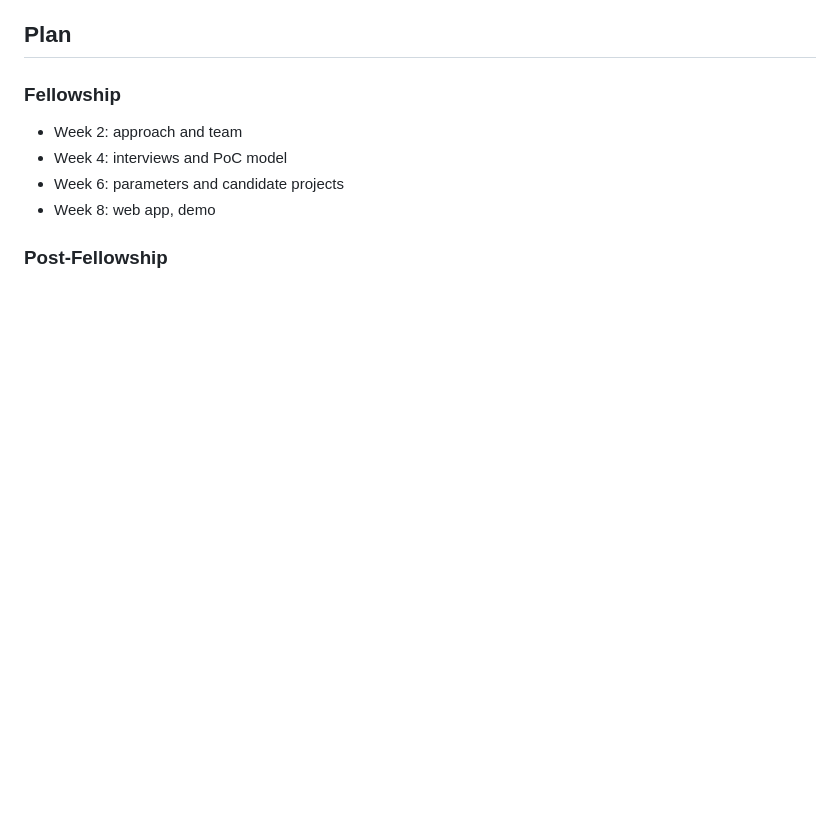
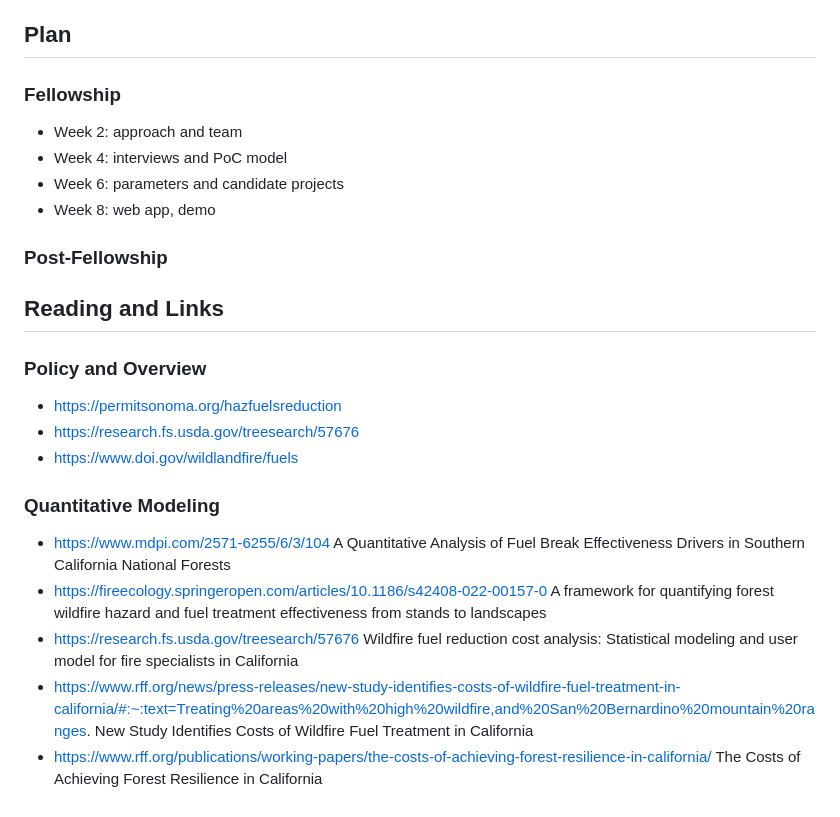
Before and after one commit to scotfree/fuelscape, a Markdown page: docs/README.md, the part around the change. Drawn GitHub-style; blank space fills up the shorter version.

Commit message:
Add some reading and links

```diff
--- a/docs/README.md
+++ b/docs/README.md
@@ -236,3 +236,16 @@ It would be natural in some ways to seek startup funding and create a commercial
 
 
 ### Post-Fellowship
+
+## Reading and Links
+### Policy and Overview
+* https://permitsonoma.org/hazfuelsreduction
+* https://research.fs.usda.gov/treesearch/57676
+* https://www.doi.gov/wildlandfire/fuels
+
+### Quantitative Modeling
+* https://www.mdpi.com/2571-6255/6/3/104  A Quantitative Analysis of Fuel Break Effectiveness Drivers in Southern California National Forests
+* https://fireecology.springeropen.com/articles/10.1186/s42408-022-00157-0 A framework for quantifying forest wildfire hazard and fuel treatment effectiveness from stands to landscapes
+* https://research.fs.usda.gov/treesearch/57676 Wildfire fuel reduction cost analysis: Statistical modeling and user model for fire specialists in California
+* https://www.rff.org/news/press-releases/new-study-identifies-costs-of-wildfire-fuel-treatment-in-california/#:~:text=Treating%20areas%20with%20high%20wildfire,and%20San%20Bernardino%20mountain%20ranges. New Study Identifies Costs of Wildfire Fuel Treatment in California
+* https://www.rff.org/publications/working-papers/the-costs-of-achieving-forest-resilience-in-california/  The Costs of Achieving Forest Resilience in California
```
